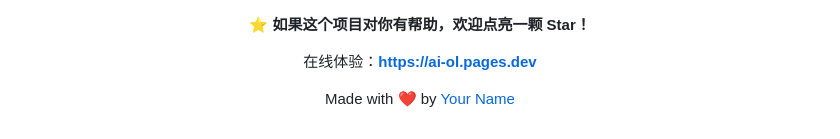
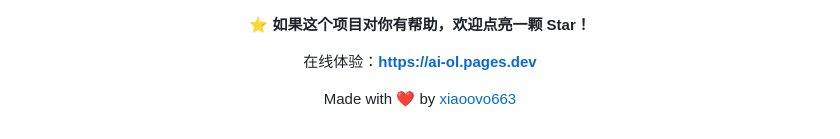
Before and after one commit to xiaoovo663/AI-Chat-Client, a Markdown page: README.md, the part around the change. Rendered like a GitHub page.

```diff
--- a/README.md
+++ b/README.md
@@ -338,6 +338,6 @@ window.addEventListener('load', () => {
 
 在线体验：**https://ai-ol.pages.dev**
 
-Made with ❤️ by [Your Name](https://github.com/your-username)
+Made with ❤️ by [xiaoovo663](https://github.com/your-username)
 
 </div>
```
